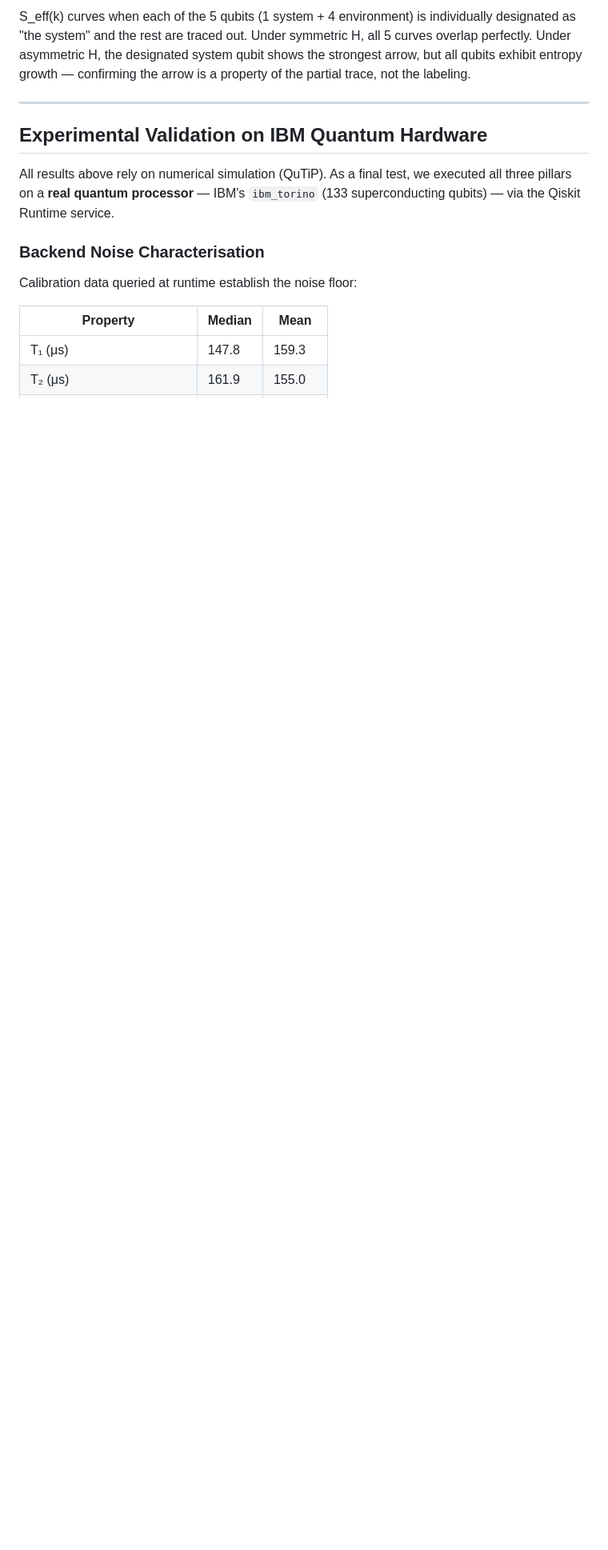
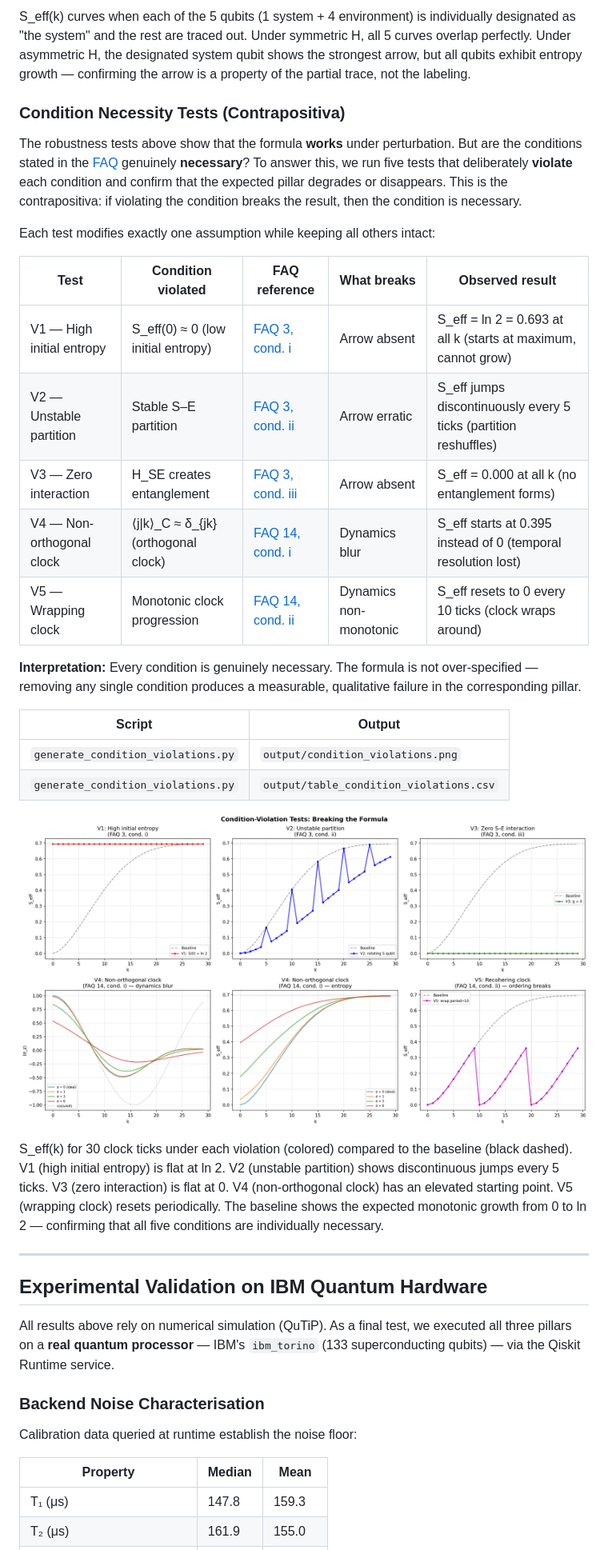
Before and after one commit to gabgiani/paw-toymodel, a Markdown page: docs/THEORY.md, the part around one of its changes. Shown at 80% size. GitHub-like rendering; blank space fills up the shorter version.

Commit message:
Add condition necessity tests (contrapositiva) to THEORY.md with plot and table references

```diff
--- a/docs/THEORY.md
+++ b/docs/THEORY.md
@@ -333,6 +334,31 @@ Scatter plot of arrow strength (S\_final / ln 2) for each trial. Product states
 ![Partition independence — all qubit partitions](../output/robustness_partition.png)
 
 S\_eff(k) curves when each of the 5 qubits (1 system + 4 environment) is individually designated as "the system" and the rest are traced out. Under symmetric H, all 5 curves overlap perfectly. Under asymmetric H, the designated system qubit shows the strongest arrow, but all qubits exhibit entropy growth — confirming the arrow is a property of the partial trace, not the labeling.
+
+### Condition Necessity Tests (Contrapositiva)
+
+The robustness tests above show that the formula **works** under perturbation. But are the conditions stated in the [FAQ](FAQ.md) genuinely **necessary**? To answer this, we run five tests that deliberately **violate** each condition and confirm that the expected pillar degrades or disappears. This is the contrapositiva: if violating the condition breaks the result, then the condition is necessary.
+
+Each test modifies exactly one assumption while keeping all others intact:
+
+| Test | Condition violated | FAQ reference | What breaks | Observed result |
+|------|-------------------|---------------|-------------|-----------------|
+| V1 — High initial entropy | S\_eff(0) ≈ 0 (low initial entropy) | [FAQ 3, cond. i](FAQ.md#3-doesnt-the-partial-trace-just-assume-irreversibility) | Arrow absent | S\_eff = ln 2 = 0.693 at all k (starts at maximum, cannot grow) |
+| V2 — Unstable partition | Stable S–E partition | [FAQ 3, cond. ii](FAQ.md#3-doesnt-the-partial-trace-just-assume-irreversibility) | Arrow erratic | S\_eff jumps discontinuously every 5 ticks (partition reshuffles) |
+| V3 — Zero interaction | H\_SE creates entanglement | [FAQ 3, cond. iii](FAQ.md#3-doesnt-the-partial-trace-just-assume-irreversibility) | Arrow absent | S\_eff = 0.000 at all k (no entanglement forms) |
+| V4 — Non-orthogonal clock | ⟨j\|k⟩\_C ≈ δ\_{jk} (orthogonal clock) | [FAQ 14, cond. i](FAQ.md#14-what-conditions-must-the-clock-satisfy) | Dynamics blur | S\_eff starts at 0.395 instead of 0 (temporal resolution lost) |
+| V5 — Wrapping clock | Monotonic clock progression | [FAQ 14, cond. ii](FAQ.md#14-what-conditions-must-the-clock-satisfy) | Dynamics non-monotonic | S\_eff resets to 0 every 10 ticks (clock wraps around) |
+
+**Interpretation:** Every condition is genuinely necessary. The formula is not over-specified — removing any single condition produces a measurable, qualitative failure in the corresponding pillar.
+
+| Script | Output |
+|--------|--------|
+| `generate_condition_violations.py` | `output/condition_violations.png` |
+| `generate_condition_violations.py` | `output/table_condition_violations.csv` |
+
+![Condition necessity tests — 5 violations vs baseline](../output/condition_violations.png)
+
+S\_eff(k) for 30 clock ticks under each violation (colored) compared to the baseline (black dashed). V1 (high initial entropy) is flat at ln 2. V2 (unstable partition) shows discontinuous jumps every 5 ticks. V3 (zero interaction) is flat at 0. V4 (non-orthogonal clock) has an elevated starting point. V5 (wrapping clock) resets periodically. The baseline shows the expected monotonic growth from 0 to ln 2 — confirming that all five conditions are individually necessary.
 
 ---
 
```
Also changed, not shown: other parts of docs/THEORY.md (+1 -0 lines).
